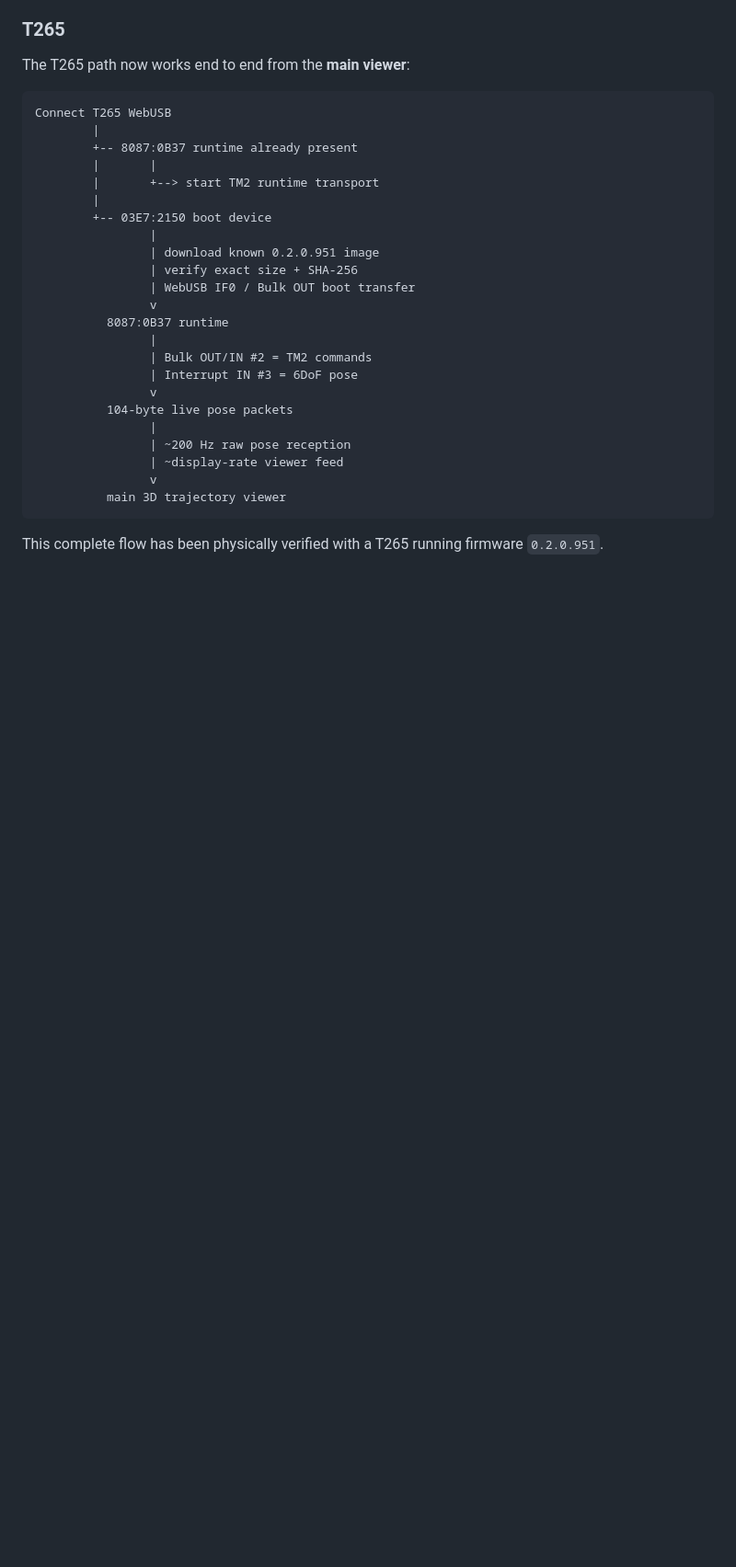
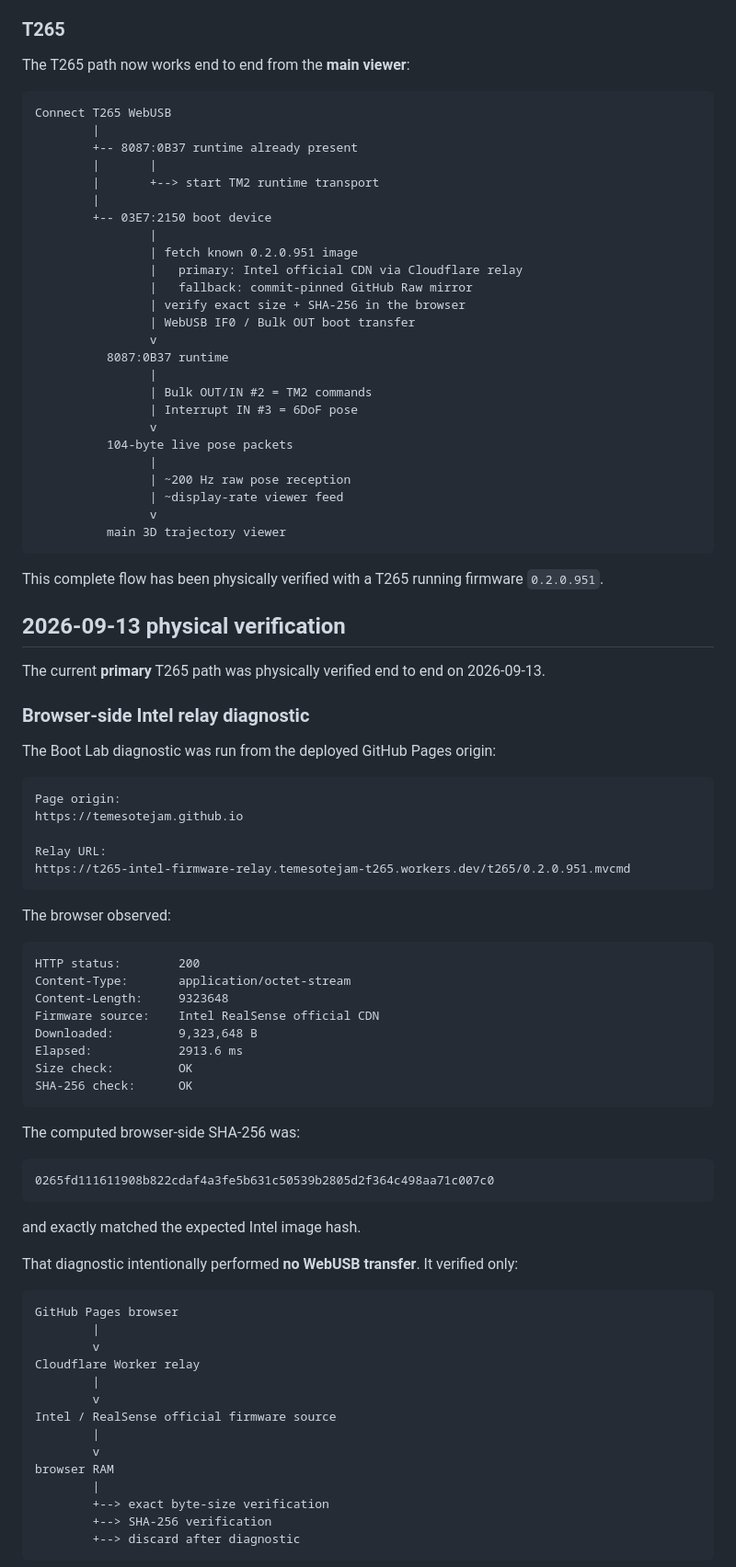
Before and after one commit to temesotejam/realsense-web-viewer, a Markdown page: README.md, the part around one of its changes. Shown at 92% size. Drawn GitHub-style; blank space fills up the shorter version.

````diff
--- a/README.md
+++ b/README.md
@@ -28,8 +28,10 @@ Connect T265 WebUSB
         |
         +-- 03E7:2150 boot device
                 |
-                | download known 0.2.0.951 image
-                | verify exact size + SHA-256
+                | fetch known 0.2.0.951 image
+                |   primary: Intel official CDN via Cloudflare relay
+                |   fallback: commit-pinned GitHub Raw mirror
+                | verify exact size + SHA-256 in the browser
                 | WebUSB IF0 / Bulk OUT boot transfer
                 v
           8087:0B37 runtime
@@ -46,3 +48,60 @@ Connect T265 WebUSB
 ```
 
 This complete flow has been physically verified with a T265 running firmware `0.2.0.951`.
+
+## 2026-09-13 physical verification
+
+The current **primary** T265 path was physically verified end to end on 2026-09-13.
+
+### Browser-side Intel relay diagnostic
+
+The Boot Lab diagnostic was run from the deployed GitHub Pages origin:
+
+```text
+Page origin:
+https://temesotejam.github.io
+
+Relay URL:
+https://t265-intel-firmware-relay.temesotejam-t265.workers.dev/t265/0.2.0.951.mvcmd
+```
+
+The browser observed:
+
+```text
+HTTP status:        200
+Content-Type:       application/octet-stream
+Content-Length:     9323648
+Firmware source:    Intel RealSense official CDN
+Downloaded:         9,323,648 B
+Elapsed:            2913.6 ms
+Size check:         OK
+SHA-256 check:      OK
+```
+
+The computed browser-side SHA-256 was:
+
+```text
+0265fd111611908b822cdaf4a3fe5b631c50539b2805d2f364c498aa71c007c0
+```
+
+and exactly matched the expected Intel image hash.
+
+That diagnostic intentionally performed **no WebUSB transfer**. It verified only:
+
+```text
+GitHub Pages browser
+        |
+        v
+Cloudflare Worker relay
+        |
+        v
+Intel / RealSense official firmware source
+        |
+        v
+browser RAM
+        |
+        +--> exact byte-size verification
+        +--> SHA-256 verification
+        +--> discard after diagnostic
+```
+
````
Also changed, not shown: other parts of README.md (+91 -17 lines).
